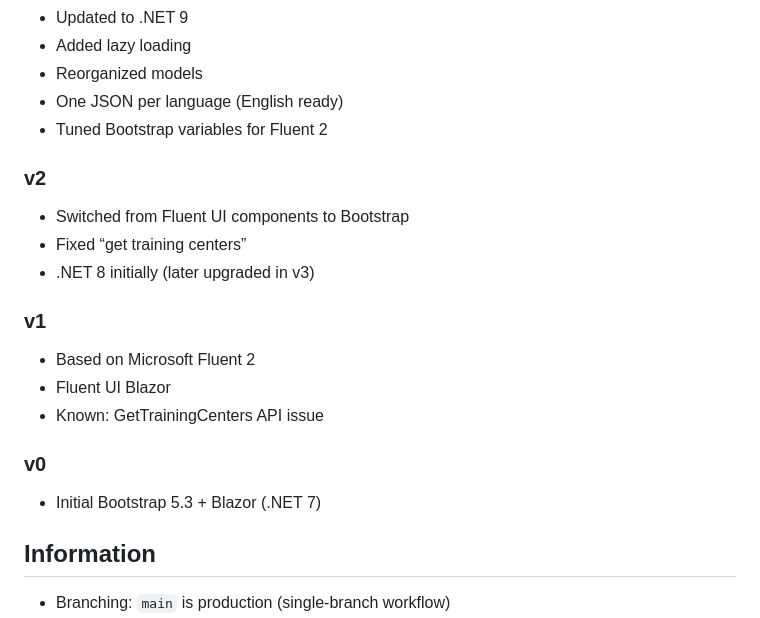
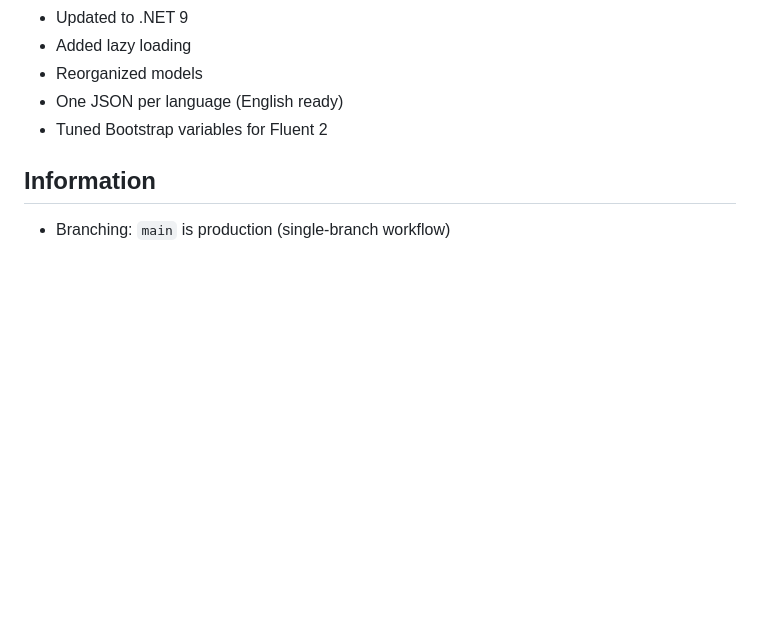
Before and after one commit to andrestalavera/ideastudio, a Markdown page: README.md, the part around one of its changes. GitHub-like rendering; blank space fills up the shorter version.

```diff
--- a/README.md
+++ b/README.md
@@ -185,22 +163,6 @@ Result:
 - Reorganized models
 - One JSON per language (English ready)
 - Tuned Bootstrap variables for Fluent 2
-
-### v2
-
-- Switched from Fluent UI components to Bootstrap
-- Fixed “get training centers”
-- .NET 8 initially (later upgraded in v3)
-
-### v1
-
-- Based on Microsoft Fluent 2
-- Fluent UI Blazor
-- Known: GetTrainingCenters API issue
-
-### v0
-
-- Initial Bootstrap 5.3 + Blazor (.NET 7)
 
 ## Information
 
```
Also changed, not shown: other parts of README.md (+53 -75 lines).
